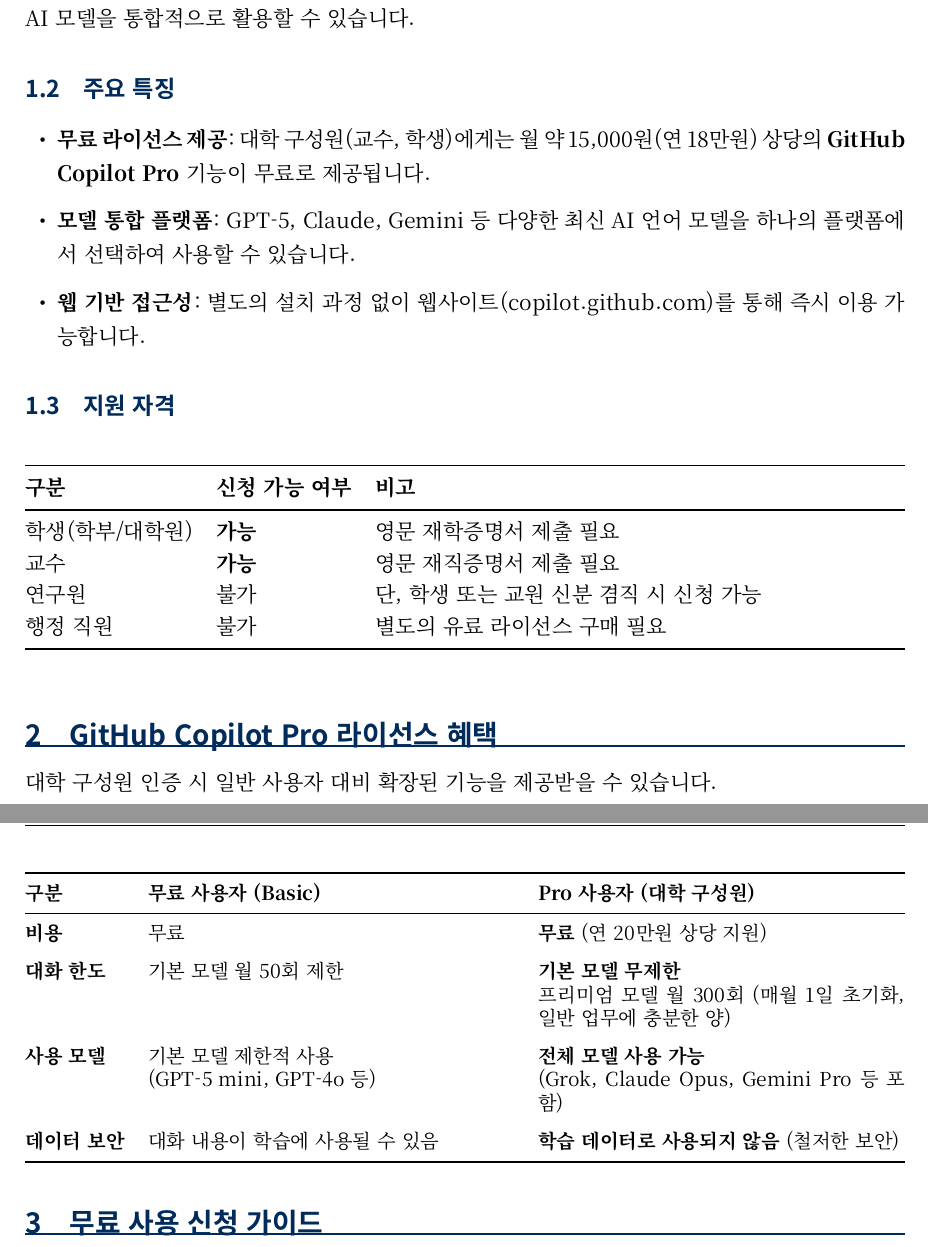
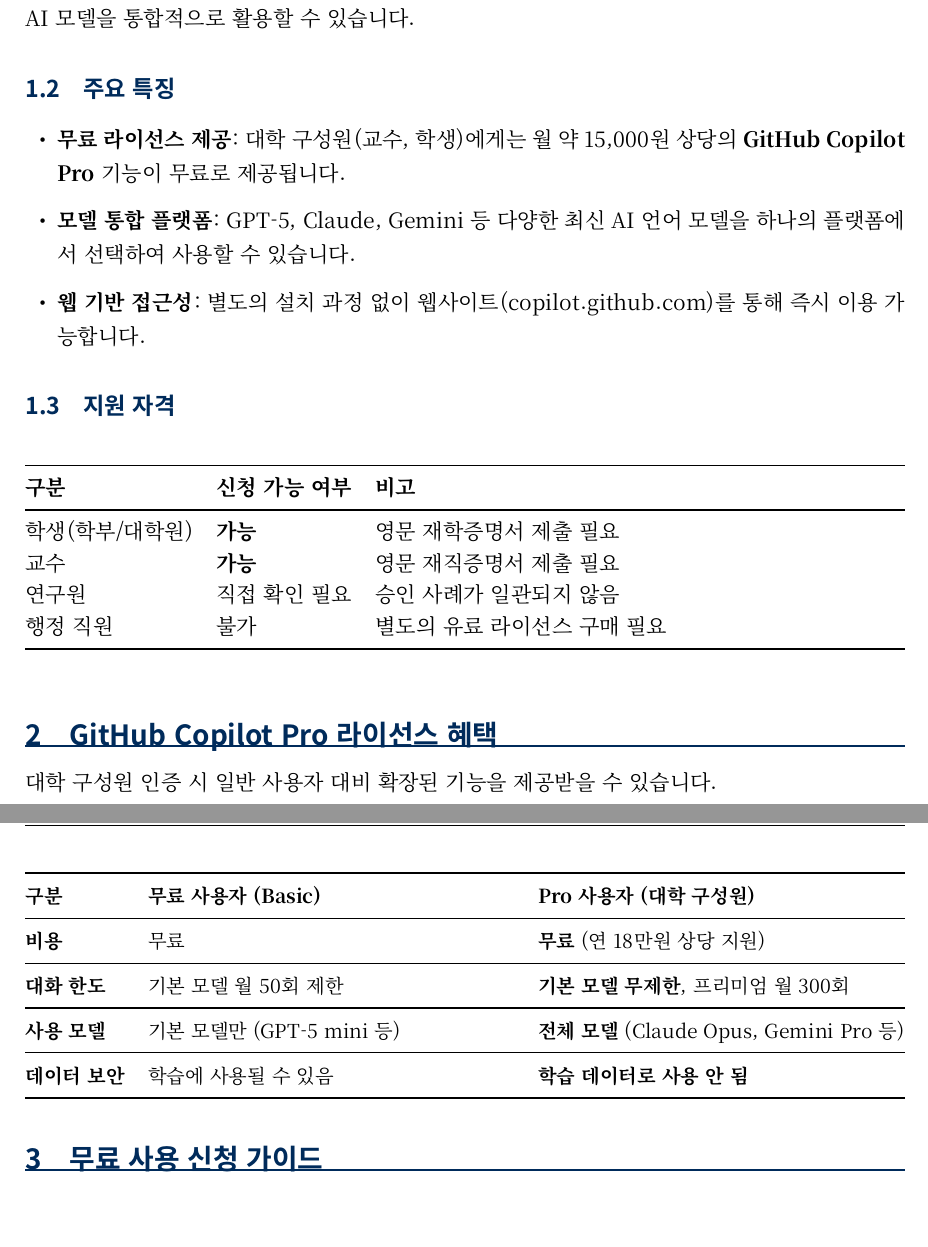
Before and after one commit to seo-jinseok/GitHub-Copilot-Guide, a LaTeX document (latex/GitHub Copilot 웹서비스 활용 가이드.tex): two parts of pages 1 and 2 of 6, joined at a grey line, cut so that both start at the same text, the shorter picture padded with empty space. Compiled offline with XeLaTeX.

Commit message:
2025.11.15 19:49 버전

```diff
--- a/latex/GitHub Copilot 웹서비스 활용 가이드.tex
+++ b/latex/GitHub Copilot 웹서비스 활용 가이드.tex
@@ -17,7 +17,7 @@
     \int_gadd:Nn \g_kst_hour_int { -24 }
     \int_gincr:N \g_kst_day_int
   }
-\newcommand{\docversion}{최종~수정:~\int_use:N \g_kst_year_int.\int_use:N \g_kst_month_int.\int_use:N \g_kst_day_int
+\newcommand{\docversion}{최종~수정:~\int_use:N \g_kst_year_int.~\int_compare:nNnTF { \g_kst_month_int } < { 10 } {0}{} \int_use:N \g_kst_month_int.~\int_compare:nNnTF { \g_kst_day_int } < { 10 } {0}{} \int_use:N \g_kst_day_int.
   \c_space_tl \int_compare:nNnTF { \g_kst_hour_int } < { 10 } {0}{} \int_use:N \g_kst_hour_int
   : \int_compare:nNnTF { \int_mod:nn {\the\time} {60} } < { 10 } {0}{} \int_eval:n { \int_mod:nn {\the\time} {60} }}
 \ExplSyntaxOff
@@ -94,7 +94,7 @@
 
 \subsection{주요 특징}
 \begin{itemize}
-    \item \textbf{무료 라이선스 제공}: 대학 구성원(교수, 학생)에게는 월 약 15,000원(연 18만원) 상당의 \textbf{GitHub Copilot Pro} 기능이 무료로 제공됩니다.
+    \item \textbf{무료 라이선스 제공}: 대학 구성원(교수, 학생)에게는 월 약 15,000원 상당의 \textbf{GitHub Copilot Pro} 기능이 무료로 제공됩니다.
     \item \textbf{모델 통합 플랫폼}: GPT-5, Claude, Gemini 등 다양한 최신 AI 언어 모델을 하나의 플랫폼에서 선택하여 사용할 수 있습니다.
     \item \textbf{웹 기반 접근성}: 별도의 설치 과정 없이 웹사이트(\href{https://github.com/copilot}{copilot.github.com})를 통해 즉시 이용 가능합니다.
 \end{itemize}
@@ -109,7 +109,7 @@
         \midrule
         학생(학부/대학원) & \textbf{가능} & 영문 재학증명서 제출 필요 \\
         교수 & \textbf{가능} & 영문 재직증명서 제출 필요 \\
-        연구원 & 불가 & 단, 학생 또는 교원 신분 겸직 시 신청 가능 \\
+        연구원 & 직접 확인 필요 & 승인 사례가 일관되지 않음 \\
         행정 직원 & 불가 & 별도의 유료 라이선스 구매 필요 \\
         \bottomrule
     \end{tabularx}
@@ -120,19 +120,19 @@
 
 \begin{table}[h]
     \centering
-    \renewcommand{\arraystretch}{1.2}
+    \renewcommand{\arraystretch}{1.4}
     \small
     \begin{tabularx}{\textwidth}{@{}l X X@{}}
         \toprule
         \textbf{구분} & \textbf{무료 사용자 (Basic)} & \textbf{Pro 사용자 (대학 구성원)} \\
         \midrule
-        \textbf{비용} & 무료 & \textbf{무료} (연 20만원 상당 지원) \\
-        \addlinespace
-        \textbf{대화 한도} & 기본 모델 월 50회 제한 & \textbf{기본 모델 무제한} \newline 프리미엄 모델 월 300회 (매월 1일 초기화, 일반 업무에 충분한 양) \\
-        \addlinespace
-        \textbf{사용 모델} & 기본 모델 제한적 사용 \newline (GPT-5 mini, GPT-4o 등) & \textbf{전체 모델 사용 가능} \newline (Grok, Claude Opus, Gemini Pro 등 포함) \\
-        \addlinespace
-        \textbf{데이터 보안} & 대화 내용이 학습에 사용될 수 있음 & \textbf{학습 데이터로 사용되지 않음} (철저한 보안) \\
+        \textbf{비용} & 무료 & \textbf{무료} (연 18만원 상당 지원) \\
+        \midrule
+        \textbf{대화 한도} & 기본 모델 월 50회 제한 & \textbf{기본 모델 무제한}, 프리미엄 월 300회 \\
+        \midrule
+        \textbf{사용 모델} & 기본 모델만 (GPT-5 mini 등) & \textbf{전체 모델} (Claude Opus, Gemini Pro 등) \\
+        \midrule
+        \textbf{데이터 보안} & 학습에 사용될 수 있음 & \textbf{학습 데이터로 사용 안 됨} \\
         \bottomrule
     \end{tabularx}
 \end{table}
```
Also changed, not shown: latex/GitHub Copilot 웹서비스 활용 가이드.tex (6 more changed lines).
